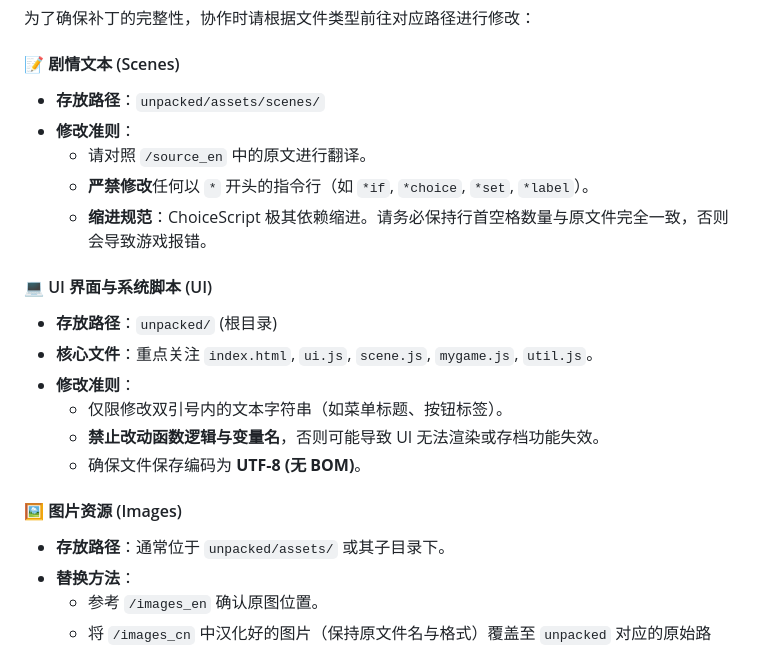
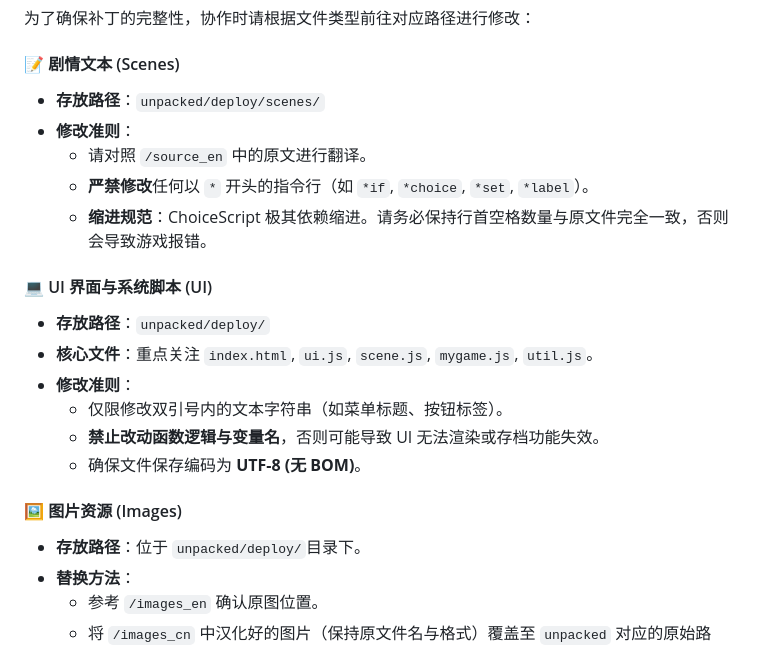
Before and after one commit to ZeratalSky/A-Study-in-Steampunk-CN-Patch, a Markdown page: README.md, the part around the change. Rendered like a GitHub page.

```diff
--- a/README.md
+++ b/README.md
@@ -52,14 +52,14 @@
 为了确保补丁的完整性，协作时请根据文件类型前往对应路径进行修改：
 
 #### 📝 剧情文本 (Scenes)
-- **存放路径**：`unpacked/assets/scenes/`
+- **存放路径**：`unpacked/deploy/scenes/`
 - **修改准则**：
   - 请对照 `/source_en` 中的原文进行翻译。
   - **严禁修改**任何以 `*` 开头的指令行（如 `*if`, `*choice`, `*set`, `*label`）。
   - **缩进规范**：ChoiceScript 极其依赖缩进。请务必保持行首空格数量与原文件完全一致，否则会导致游戏报错。
 
 #### 💻 UI 界面与系统脚本 (UI)
-- **存放路径**：`unpacked/` (根目录)
+- **存放路径**：`unpacked/deploy/`
 - **核心文件**：重点关注 `index.html`, `ui.js`, `scene.js`, `mygame.js`, `util.js`。
 - **修改准则**：
   - 仅限修改双引号内的文本字符串（如菜单标题、按钮标签）。
@@ -67,7 +67,7 @@
   - 确保文件保存编码为 **UTF-8 (无 BOM)**。
 
 #### 🖼️ 图片资源 (Images)
-- **存放路径**：通常位于 `unpacked/assets/` 或其子目录下。
+- **存放路径**：位于 `unpacked/deploy/`目录下。
 - **替换方法**：
   - 参考 `/images_en` 确认原图位置。
   - 将 `/images_cn` 中汉化好的图片（保持原文件名与格式）覆盖至 `unpacked` 对应的原始路径。
```
